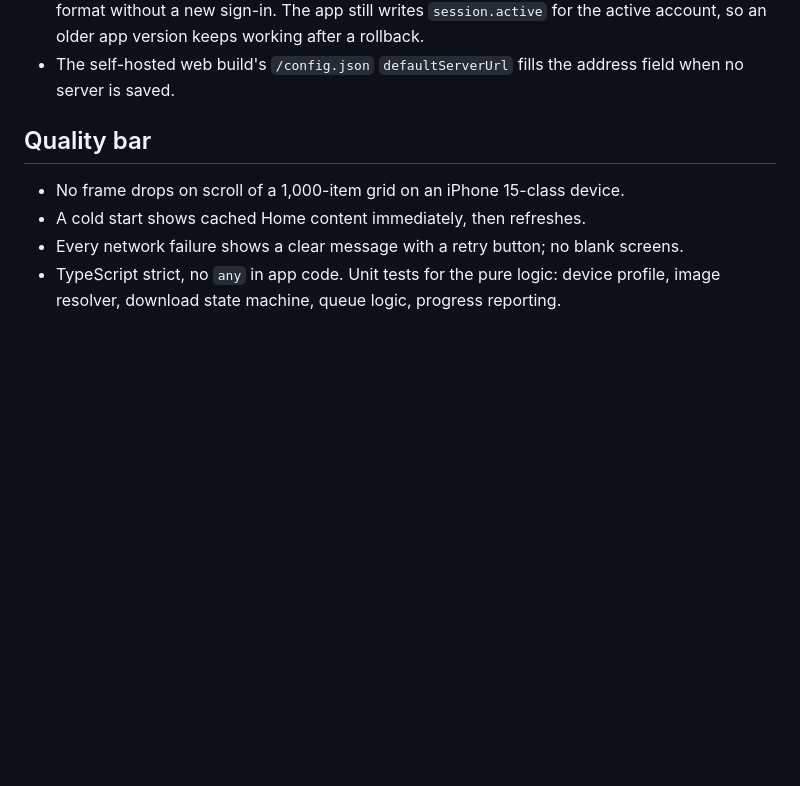
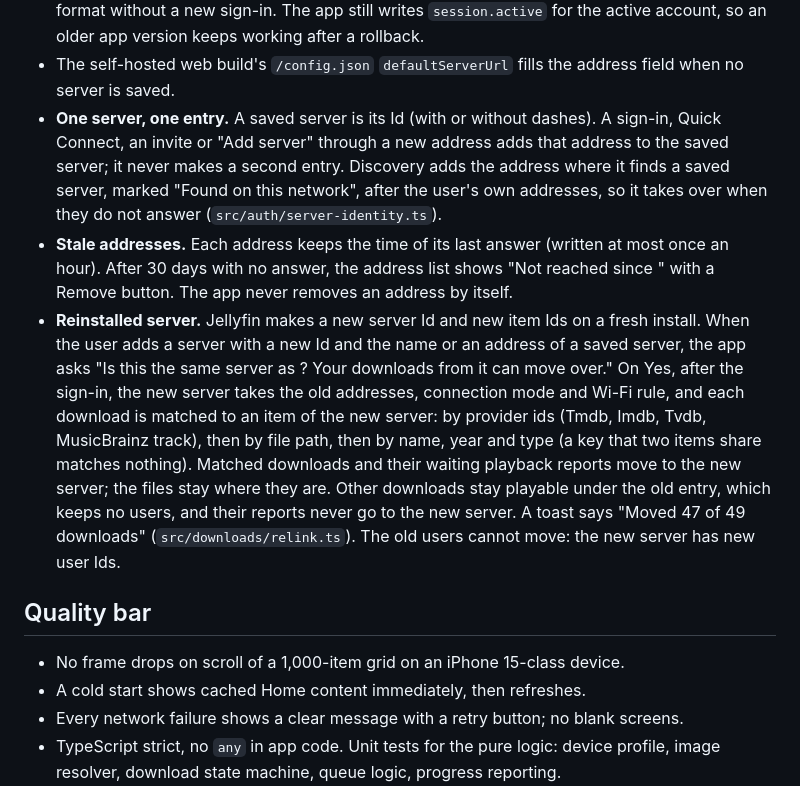
Before and after one commit to yo955153/zoggyfin, a Markdown page: docs/specs/2026-10-19-zoggyfin-design.md, the part around the change. Drawn GitHub-style; blank space fills up the shorter version.

Commit message:
Describe server identity, stale addresses and reinstalled servers
Co-Authored-By: Claude Opus 5.5 <noreply@anthropic.com>

```diff
--- a/docs/specs/2026-10-19-zoggyfin-design.md
+++ b/docs/specs/2026-10-19-zoggyfin-design.md
@@ -511,6 +511,25 @@ wrong account.
   the active account, so an older app version keeps working after a rollback.
 - The self-hosted web build's `/config.json` `defaultServerUrl` fills the address field
   when no server is saved.
+- **One server, one entry.** A saved server is its Id (with or without dashes). A sign-in,
+  Quick Connect, an invite or "Add server" through a new address adds that address to the
+  saved server; it never makes a second entry. Discovery adds the address where it finds a
+  saved server, marked "Found on this network", after the user's own addresses, so it
+  takes over when they do not answer (`src/auth/server-identity.ts`).
+- **Stale addresses.** Each address keeps the time of its last answer (written at most once
+  an hour). After 30 days with no answer, the address list shows "Not reached since
+  <date>" with a Remove button. The app never removes an address by itself.
+- **Reinstalled server.** Jellyfin makes a new server Id and new item Ids on a fresh
+  install. When the user adds a server with a new Id and the name or an address of a saved
+  server, the app asks "Is this the same server as <name>? Your downloads from it can move
+  over." On Yes, after the sign-in, the new server takes the old addresses, connection
+  mode and Wi-Fi rule, and each download is matched to an item of the new server: by
+  provider ids (Tmdb, Imdb, Tvdb, MusicBrainz track), then by file path, then by name,
+  year and type (a key that two items share matches nothing). Matched downloads and their
+  waiting playback reports move to the new server; the files stay where they are. Other
+  downloads stay playable under the old entry, which keeps no users, and their reports
+  never go to the new server. A toast says "Moved 47 of 49 downloads"
+  (`src/downloads/relink.ts`). The old users cannot move: the new server has new user Ids.
 
 ## Quality bar
 
```
